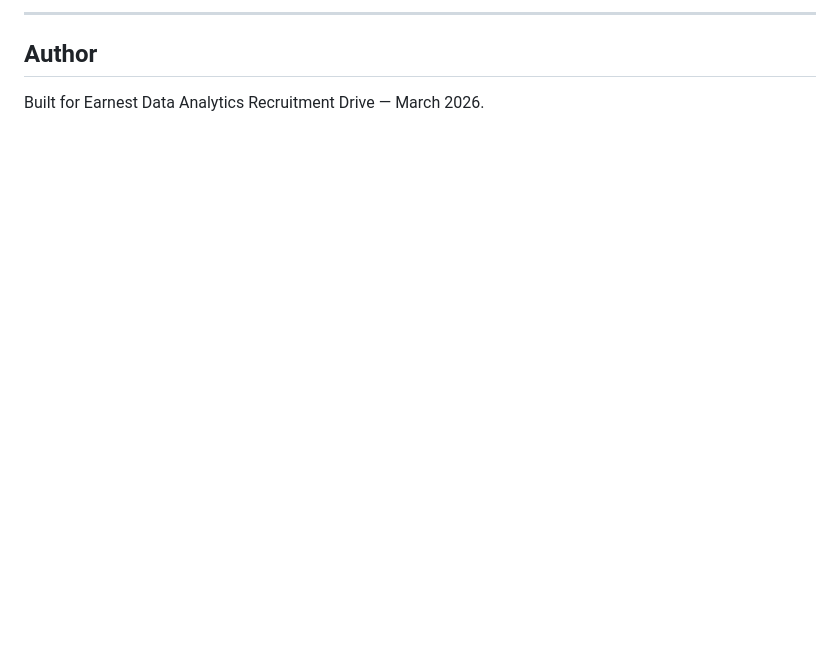
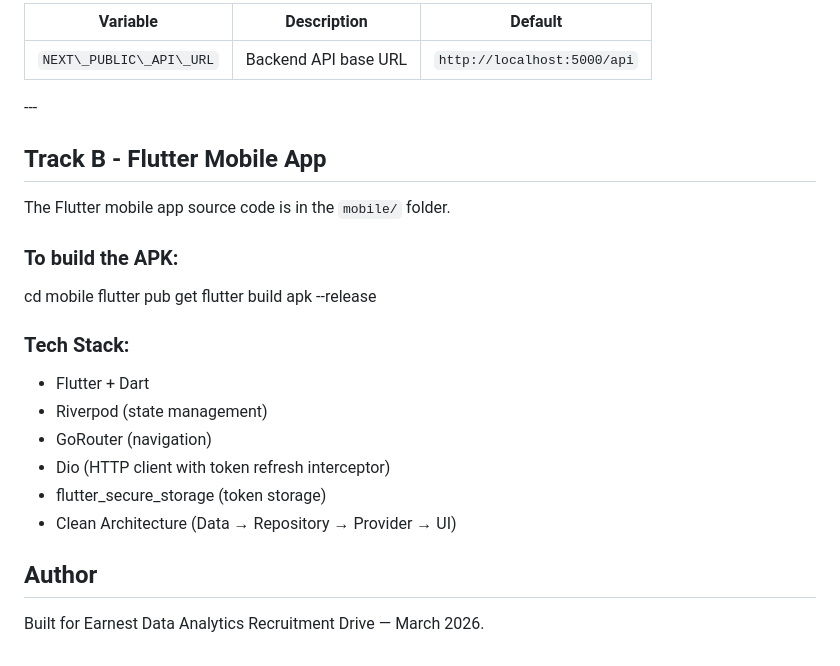
Before and after one commit to raushankr00/Task-management-system, a Markdown page: README.md, the part around one of its changes. GitHub-like rendering; blank space fills up the shorter version.

```diff
--- a/README.md
+++ b/README.md
@@ -269,5 +276,32 @@ npm start
 
----
+|Variable|Description|Default|
+|-|-|-|
+|`NEXT\_PUBLIC\_API\_URL`|Backend API base URL|`http://localhost:5000/api`|
+
+\---
+
+
+
+## Track B - Flutter Mobile App
+
+The Flutter mobile app source code is in the `mobile/` folder.
+
+### To build the APK:
+
+cd mobile
+flutter pub get
+flutter build apk --release
+
+### Tech Stack:
+
+* Flutter + Dart
+* Riverpod (state management)
+* GoRouter (navigation)
+* Dio (HTTP client with token refresh interceptor)
+* flutter\_secure\_storage (token storage)
+* Clean Architecture (Data → Repository → Provider → UI)
+
+
 
 ## Author
 
```
Also changed, not shown: other parts of README.md (+100 -93 lines).
